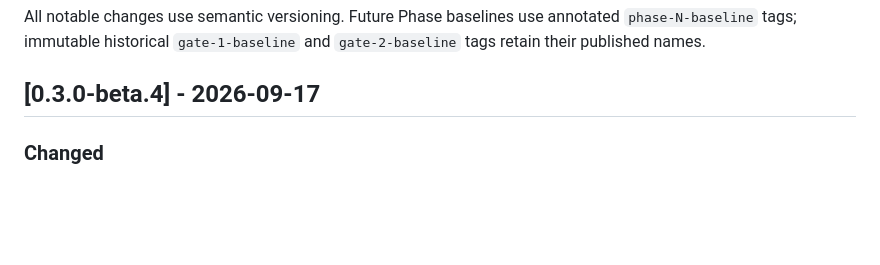
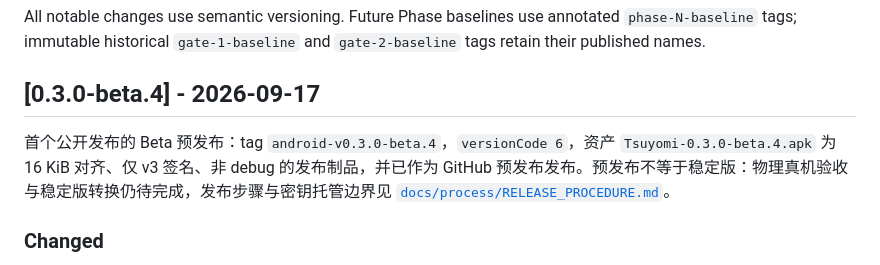
Before and after one commit to Xfire233/Tsuyomi, a Markdown page: tsuyomi-android/CHANGELOG.md, the part around the change. GitHub-like rendering; blank space fills up the shorter version.

```diff
--- a/tsuyomi-android/CHANGELOG.md
+++ b/tsuyomi-android/CHANGELOG.md
@@ -6,6 +6,8 @@
 All notable changes use semantic versioning. Future Phase baselines use annotated `phase-N-baseline` tags; immutable historical `gate-1-baseline` and `gate-2-baseline` tags retain their published names.
 
 ## [0.3.0-beta.4] - 2026-09-17
+
+首个公开发布的 Beta 预发布：tag `android-v0.3.0-beta.4`，`versionCode 6`，资产 `Tsuyomi-0.3.0-beta.4.apk` 为 16 KiB 对齐、仅 v3 签名、非 debug 的发布制品，并已作为 GitHub 预发布发布。预发布不等于稳定版：物理真机验收与稳定版转换仍待完成，发布步骤与密钥托管边界见 [`docs/process/RELEASE_PROCEDURE.md`](docs/process/RELEASE_PROCEDURE.md)。
 
 ### Changed
 
```
Also changed, not shown: README.md (+19 -8 lines), tsuyomi-android/README.md (+9 -4 lines).
